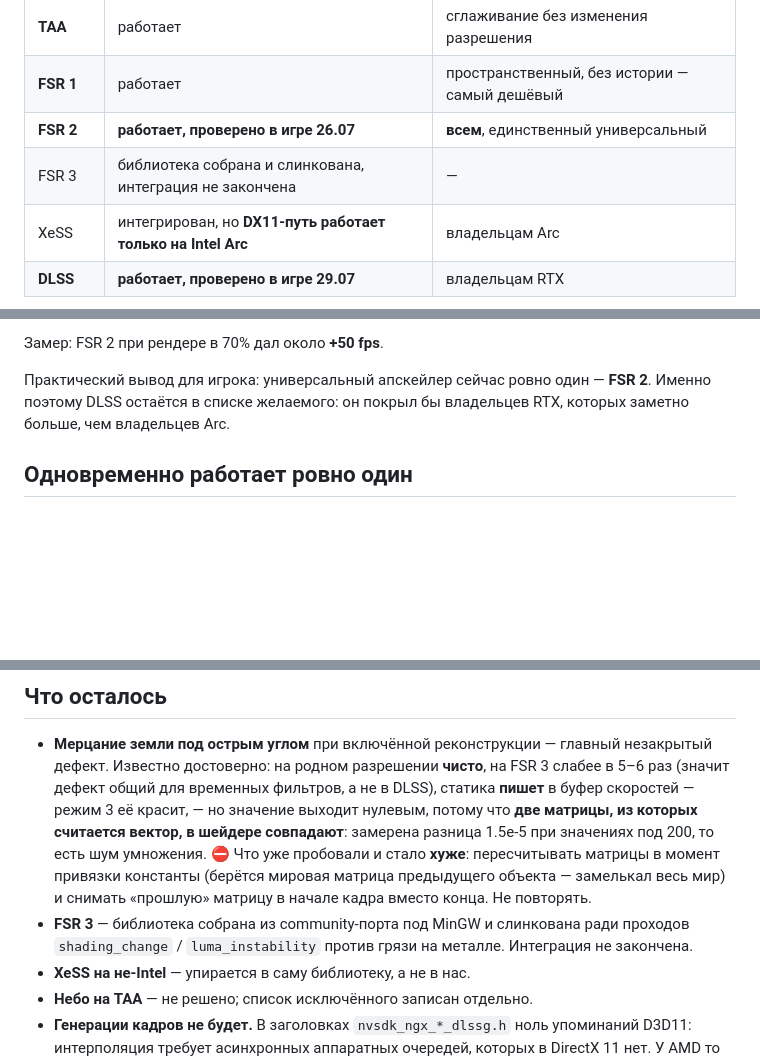
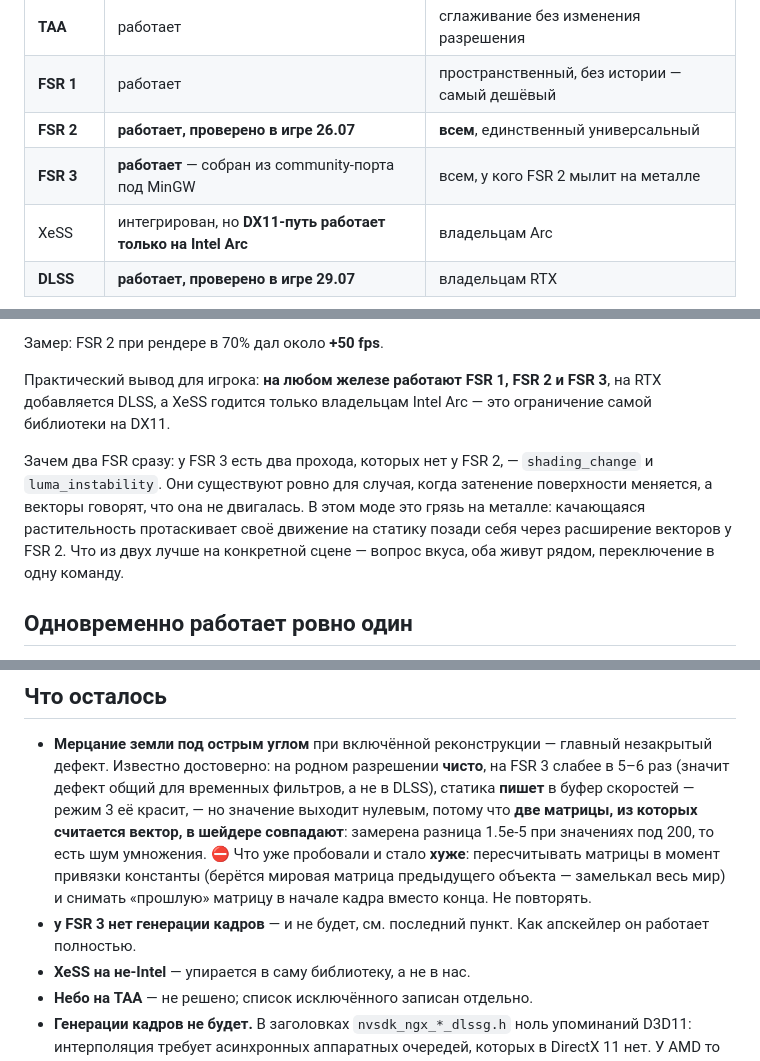
Before and after one commit to DeadAir-x64/DeadAir-Engine-x64-OpenSource, a Markdown page: da_port/docs/09_UPSCALERS.md, 3 parts joined by grey strips. GitHub-like rendering; blank space fills up the shorter version.

Commit message:
Исправлено: FSR 3 работает, а не "интеграция не закончена"
Строка в таблице осталась с того дня, когда библиотеку только слинковали, и
прямо противоречила коду: у FSR 3 есть и создание контекста, и фаза в кадре, и
вызов из phase_combine, и пункт в общем списке апскейлеров. Не сделана только
генерация кадров - и она на DX11 невозможна в принципе.

Заодно объяснено, зачем в порту два FSR сразу: у третьего есть проходы
shading_change и luma_instability, которых нет во втором.

Co-Authored-By: Claude Opus 5 <noreply@anthropic.com>

```diff
--- a/da_port/docs/09_UPSCALERS.md
+++ b/da_port/docs/09_UPSCALERS.md
@@ -13,7 +13,7 @@
 | **TAA** | работает | сглаживание без изменения разрешения |
 | **FSR 1** | работает | пространственный, без истории — самый дешёвый |
 | **FSR 2** | **работает, проверено в игре 26.07** | **всем**, единственный универсальный |
-| FSR 3 | библиотека собрана и слинкована, интеграция не закончена | — |
+| **FSR 3** | **работает** — собран из community-порта под MinGW | всем, у кого FSR 2 мылит на металле |
 | XeSS | интегрирован, но **DX11-путь работает только на Intel Arc** | владельцам Arc |
 | **DLSS** | **работает, проверено в игре 29.07** | владельцам RTX |
 
@@ -59,9 +59,14 @@ D3D11: интерполяция требует асинхронных аппар
 
 Замер: FSR 2 при рендере в 70% дал около **+50 fps**.
 
-Практический вывод для игрока: универсальный апскейлер сейчас ровно один — **FSR 2**. Именно поэтому
-DLSS остаётся в списке желаемого: он покрыл бы владельцев RTX, которых заметно больше, чем владельцев
-Arc.
+Практический вывод для игрока: **на любом железе работают FSR 1, FSR 2 и FSR 3**, на RTX добавляется
+DLSS, а XeSS годится только владельцам Intel Arc — это ограничение самой библиотеки на DX11.
+
+Зачем два FSR сразу: у FSR 3 есть два прохода, которых нет у FSR 2, — `shading_change` и
+`luma_instability`. Они существуют ровно для случая, когда затенение поверхности меняется, а векторы
+говорят, что она не двигалась. В этом моде это грязь на металле: качающаяся растительность протаскивает
+своё движение на статику позади себя через расширение векторов у FSR 2. Что из двух лучше на
+конкретной сцене — вопрос вкуса, оба живут рядом, переключение в одну команду.
 
 ## Одновременно работает ровно один
 
@@ -192,8 +197,8 @@ FSR 2 и FSR 3 гоняют RCAS внутри себя от ползунка `r_
   ⛔ Что уже пробовали и стало **хуже**: пересчитывать матрицы в момент привязки константы (берётся
   мировая матрица предыдущего объекта — замелькал весь мир) и снимать «прошлую» матрицу в начале
   кадра вместо конца. Не повторять.
-- **FSR 3** — библиотека собрана из community-порта под MinGW и слинкована ради проходов
-  `shading_change` / `luma_instability` против грязи на металле. Интеграция не закончена.
+- **у FSR 3 нет генерации кадров** — и не будет, см. последний пункт. Как апскейлер он работает
+  полностью.
 - **XeSS на не-Intel** — упирается в саму библиотеку, а не в нас.
 - **Небо на TAA** — не решено; список исключённого записан отдельно.
 - **Генерации кадров не будет.** В заголовках `nvsdk_ngx_*_dlssg.h` ноль упоминаний D3D11:
```
